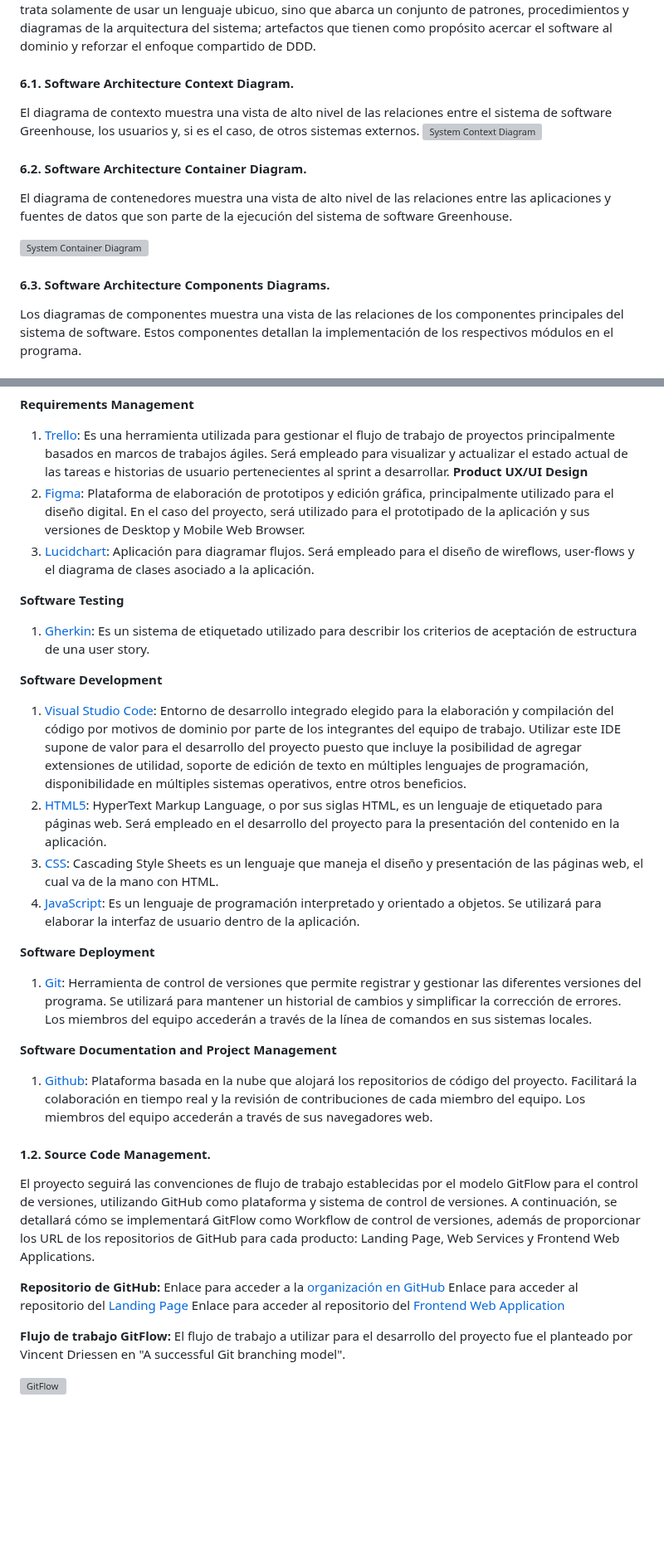
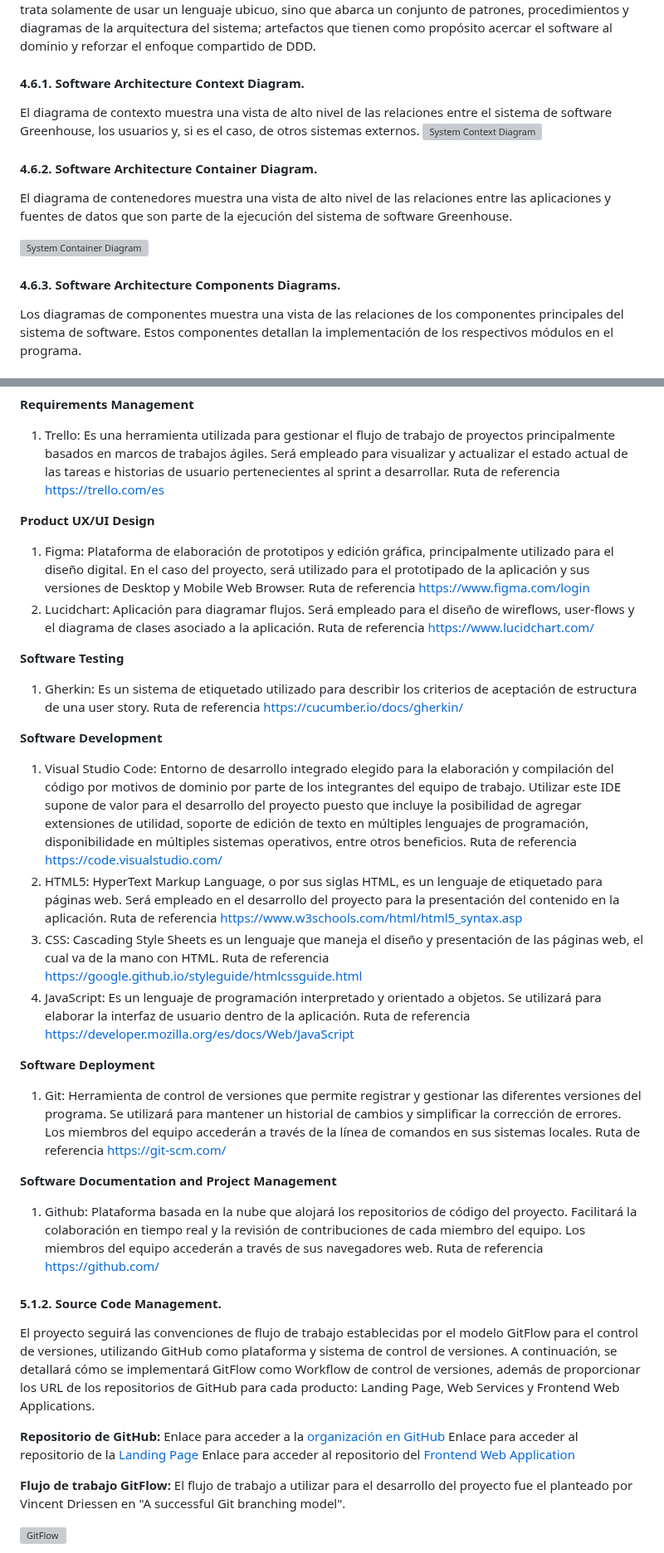
Before and after one commit to Integradis-OpenSource/TFDocOpenSource, a Markdown page: README.md, 2 parts joined by grey strips. Shown at 83% size. Rendered like a GitHub page; blank space fills up the shorter version; grey boxes are pictures that could not be loaded.

```diff
--- a/README.md
+++ b/README.md
@@ -1473,13 +1509,19 @@ Enlace para acceder al [Flujo](https://www.figma.com/proto/C8IFBNZ9fA3njpp5vlAwx
 El Domain Driven Design (DDD) tiene como objetivo llegar a un entendimiento compartido del dominio que abarca el espacio del problema. Gracias a la perspectiva brindada por este enfoque, es posible mejorar colaboración entre los desarrolladores y los expertos del dominio.
 Domain Driven Design no se trata solamente de usar un lenguaje ubicuo, sino que abarca un conjunto de patrones, procedimientos y diagramas de la arquitectura del sistema; artefactos que tienen como propósito acercar el software al dominio y reforzar el enfoque compartido de DDD.
-####     6.1. Software Architecture Context Diagram.
+
+<div id='4.6.1.'><h4> 4.6.1. Software Architecture Context Diagram.</h4></div>
+
 El diagrama de contexto muestra una vista de alto nivel de las relaciones entre el sistema de software Greenhouse, los usuarios y, si es el caso, de otros sistemas externos.
 ![System Context Diagram](https://github.com/Integradis-OpenSource/TFDocOpenSource/assets/114628079/50172890-b164-431e-8e0d-feaec38465cf)
-####     6.2. Software Architecture Container Diagram.
+
+<div id='4.6.2.'><h4> 4.6.2. Software Architecture Container Diagram.</h4></div>
+
 El diagrama de contenedores muestra una vista de alto nivel de las relaciones entre las aplicaciones y fuentes de datos que son parte de la ejecución del sistema de software Greenhouse.
 
 ![System Container Diagram](https://github.com/Integradis-OpenSource/TFDocOpenSource/assets/114628079/a4972d2f-0e9c-4343-aeaa-89b9e78c8da9)
-####     6.3. Software Architecture Components Diagrams.
+
+<div id='4.6.3.'><h4> 4.6.3. Software Architecture Components Diagrams.</h4></div>
+
 Los diagramas de componentes muestra una vista de las relaciones de los componentes principales del sistema de software. Estos componentes detallan la implementación de los respectivos módulos en el programa.
 ##### Log-In Bounded Context
 ![Log-In Component Diagram](https://github.com/Integradis-OpenSource/TFDocOpenSource/assets/114628079/adcdefc4-7df1-4e11-aeba-b05b870f3bd7)
@@ -1633,31 +1680,33 @@ Para el presente proyecto se ha seleccionado el motor de base de datos MySQL por
 
 **Requirements Management**
-1. [Trello](https://trello.com/es): Es una herramienta utilizada para gestionar el flujo de trabajo de proyectos principalmente basados en marcos de trabajos ágiles. Será empleado para visualizar y actualizar el estado actual de las tareas e historias de usuario pertenecientes al sprint a desarrollar.
+1. Trello: Es una herramienta utilizada para gestionar el flujo de trabajo de proyectos principalmente basados en marcos de trabajos ágiles. Será empleado para visualizar y actualizar el estado actual de las tareas e historias de usuario pertenecientes al sprint a desarrollar. Ruta de referencia [https://trello.com/es](https://trello.com/es)
+
 **Product UX/UI Design**
-1. [Figma](https://www.figma.com/login): Plataforma de elaboración de prototipos y edición gráfica, principalmente utilizado para el diseño digital. En el caso del proyecto, será utilizado para el prototipado de la aplicación y sus versiones de Desktop y Mobile Web Browser.
-2. [Lucidchart](https://www.lucidchart.com/): Aplicación para diagramar flujos. Será empleado para el diseño de wireflows, user-flows y el diagrama de clases asociado a la aplicación.
+1. Figma: Plataforma de elaboración de prototipos y edición gráfica, principalmente utilizado para el diseño digital. En el caso del proyecto, será utilizado para el prototipado de la aplicación y sus versiones de Desktop y Mobile Web Browser. Ruta de referencia [https://www.figma.com/login](https://www.figma.com/login)
+2. Lucidchart: Aplicación para diagramar flujos. Será empleado para el diseño de wireflows, user-flows y el diagrama de clases asociado a la aplicación. Ruta de referencia [https://www.lucidchart.com/](https://www.lucidchart.com/)
 
 **Software Testing**
-1. [Gherkin](https://cucumber.io/docs/gherkin/): Es un sistema de etiquetado utilizado para describir los criterios de aceptación de estructura de una user story.
+1. Gherkin: Es un sistema de etiquetado utilizado para describir los criterios de aceptación de estructura de una user story. Ruta de referencia [https://cucumber.io/docs/gherkin/](https://cucumber.io/docs/gherkin/)
 
 **Software Development**
-1. [Visual Studio Code](https://code.visualstudio.com/): Entorno de desarrollo integrado elegido para la elaboración y compilación del código por motivos de dominio por parte de los integrantes del equipo de trabajo. Utilizar este IDE supone de valor para el desarrollo del proyecto puesto que incluye la posibilidad de agregar extensiones de utilidad, soporte de edición de texto en múltiples lenguajes de programación, disponibilidade en múltiples sistemas operativos, entre otros beneficios.
-2. [HTML5](https://www.w3schools.com/html/html5_syntax.asp): HyperText Markup Language, o por sus siglas HTML, es un lenguaje de etiquetado para páginas web. Será empleado en el desarrollo del proyecto para la presentación del contenido en la aplicación.
-3. [CSS](https://google.github.io/styleguide/htmlcssguide.html): Cascading Style Sheets es un lenguaje que maneja el diseño y presentación de las páginas web, el cual va de la mano con HTML.
-4. [JavaScript](https://developer.mozilla.org/es/docs/Web/JavaScript): Es un lenguaje de programación interpretado y orientado a objetos. Se utilizará para elaborar la interfaz de usuario dentro de la aplicación.
+1. Visual Studio Code: Entorno de desarrollo integrado elegido para la elaboración y compilación del código por motivos de dominio por parte de los integrantes del equipo de trabajo. Utilizar este IDE supone de valor para el desarrollo del proyecto puesto que incluye la posibilidad de agregar extensiones de utilidad, soporte de edición de texto en múltiples lenguajes de programación, disponibilidade en múltiples sistemas operativos, entre otros beneficios. Ruta de referencia [https://code.visualstudio.com/](https://code.visualstudio.com/)
+2. HTML5: HyperText Markup Language, o por sus siglas HTML, es un lenguaje de etiquetado para páginas web. Será empleado en el desarrollo del proyecto para la presentación del contenido en la aplicación. Ruta de referencia [https://www.w3schools.com/html/html5_syntax.asp](https://www.w3schools.com/html/html5_syntax.asp)
+3. CSS: Cascading Style Sheets es un lenguaje que maneja el diseño y presentación de las páginas web, el cual va de la mano con HTML. Ruta de referencia [https://google.github.io/styleguide/htmlcssguide.html](https://google.github.io/styleguide/htmlcssguide.html)
+4. JavaScript: Es un lenguaje de programación interpretado y orientado a objetos. Se utilizará para elaborar la interfaz de usuario dentro de la aplicación. Ruta de referencia [https://developer.mozilla.org/es/docs/Web/JavaScript](https://developer.mozilla.org/es/docs/Web/JavaScript)
 
 **Software Deployment**
-1. [Git](https://git-scm.com/): Herramienta de control de versiones que permite registrar y gestionar las diferentes versiones del programa. Se utilizará para mantener un historial de cambios y simplificar la corrección de errores. Los miembros del equipo accederán a través de la línea de comandos en sus sistemas locales.
+1. Git: Herramienta de control de versiones que permite registrar y gestionar las diferentes versiones del programa. Se utilizará para mantener un historial de cambios y simplificar la corrección de errores. Los miembros del equipo accederán a través de la línea de comandos en sus sistemas locales. Ruta de referencia [https://git-scm.com/](https://git-scm.com/)
 
 **Software Documentation and Project Management**
-1. [Github](https://github.com/): Plataforma basada en la nube que alojará los repositorios de código del proyecto. Facilitará la colaboración en tiempo real y la revisión de contribuciones de cada miembro del equipo. Los miembros del equipo accederán a través de sus navegadores web.
-
-####     1.2. Source Code Management.
+1. Github: Plataforma basada en la nube que alojará los repositorios de código del proyecto. Facilitará la colaboración en tiempo real y la revisión de contribuciones de cada miembro del equipo. Los miembros del equipo accederán a través de sus navegadores web. Ruta de referencia [https://github.com/](https://github.com/)
+
+<div id='5.1.2.'><h4> 5.1.2. Source Code Management.</h4></div>
+
 El proyecto seguirá las convenciones de flujo de trabajo establecidas por el modelo GitFlow para el control de versiones, utilizando GitHub como plataforma y sistema de control de versiones. A continuación, se detallará cómo se implementará GitFlow como Workflow de control de versiones, además de proporcionar los URL de los repositorios de GitHub para cada producto: Landing Page, Web Services y Frontend Web Applications.
 
 **Repositorio de GitHub:**
 Enlace para acceder a la [organización en GitHub](https://github.com/Integradis-OpenSource)
-Enlace para acceder al repositorio del [Landing Page](https://github.com/Integradis-OpenSource/LandingPage)
+Enlace para acceder al repositorio de la [Landing Page](https://github.com/Integradis-OpenSource/LandingPage)
 Enlace para acceder al repositorio del [Frontend Web
 Application](https://github.com/Integradis-OpenSource/TFDocOpenSource)
 
```
Also changed, not shown: other parts of README.md (+227 -175 lines).
